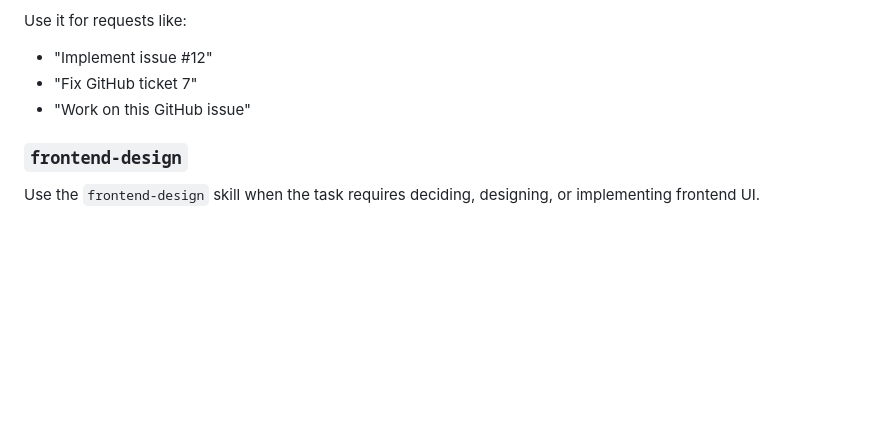
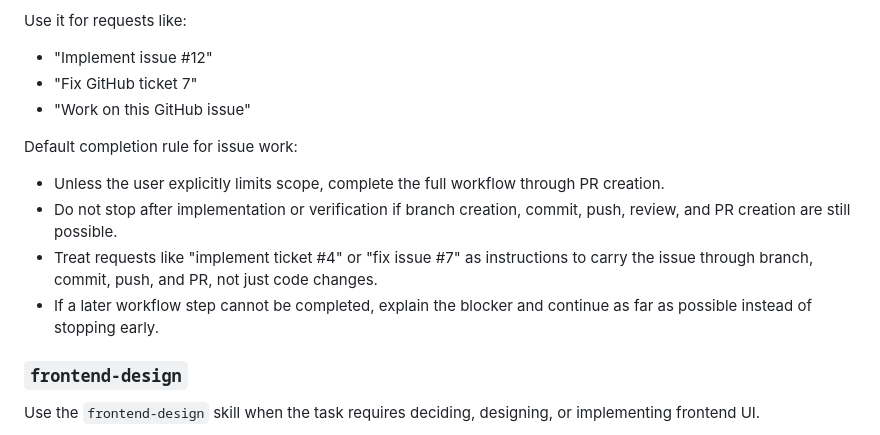
Before and after one commit to johardi/ai-workflow-starter, a Markdown page: AGENTS.md, the part around the change. Rendered like a GitHub page; blank space fills up the shorter version.

Commit message:
chores: Update AGENTS

```diff
--- a/AGENTS.md
+++ b/AGENTS.md
@@ -25,6 +25,12 @@ Use it for requests like:
 - "Implement issue #12"
 - "Fix GitHub ticket 7"
 - "Work on this GitHub issue"
+
+Default completion rule for issue work:
+- Unless the user explicitly limits scope, complete the full workflow through PR creation.
+- Do not stop after implementation or verification if branch creation, commit, push, review, and PR creation are still possible.
+- Treat requests like "implement ticket #4" or "fix issue #7" as instructions to carry the issue through branch, commit, push, and PR, not just code changes.
+- If a later workflow step cannot be completed, explain the blocker and continue as far as possible instead of stopping early.
 
 ### `frontend-design`
 
```
